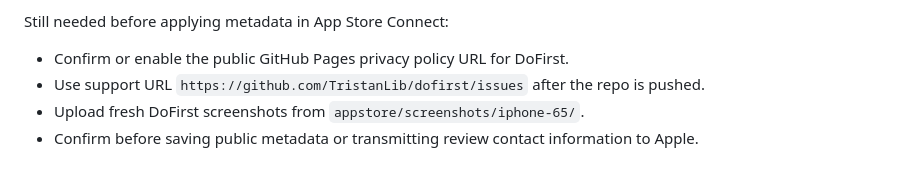
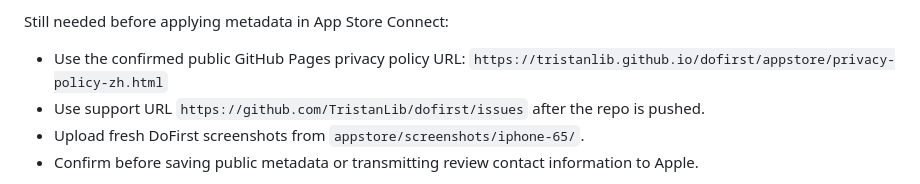
Before and after one commit to TristanLib/dofirst, a Markdown page: APPSTORE_UPLOAD_PROGRESS.md, the part around the change. Drawn GitHub-style.

```diff
--- a/APPSTORE_UPLOAD_PROGRESS.md
+++ b/APPSTORE_UPLOAD_PROGRESS.md
@@ -218,7 +218,8 @@ Local privacy policy pages were prepared under `appstore/`:
 
 Still needed before applying metadata in App Store Connect:
 
-- Confirm or enable the public GitHub Pages privacy policy URL for DoFirst.
+- Use the confirmed public GitHub Pages privacy policy URL:
+  `https://tristanlib.github.io/dofirst/appstore/privacy-policy-zh.html`
 - Use support URL `https://github.com/TristanLib/dofirst/issues` after the repo is pushed.
 - Upload fresh DoFirst screenshots from `appstore/screenshots/iphone-65/`.
 - Confirm before saving public metadata or transmitting review contact information to Apple.
```
Also changed, not shown: APPSTORE_METADATA_DRAFT.md (+4 -7 lines).
